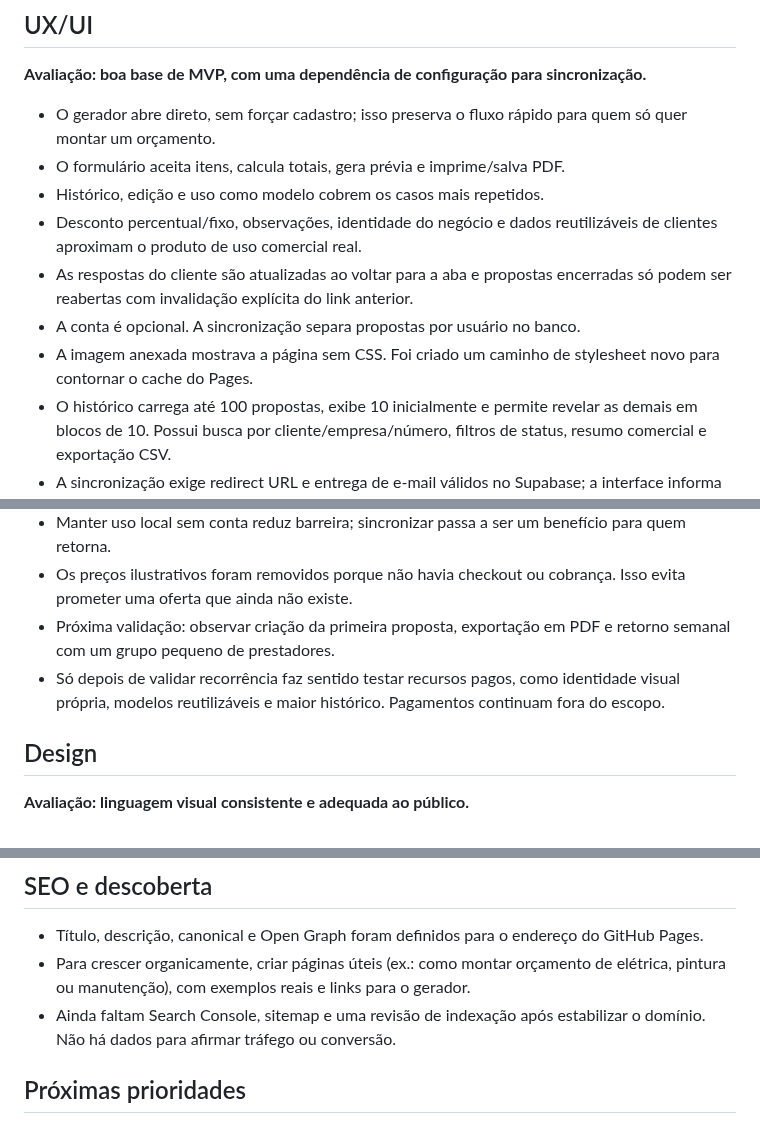
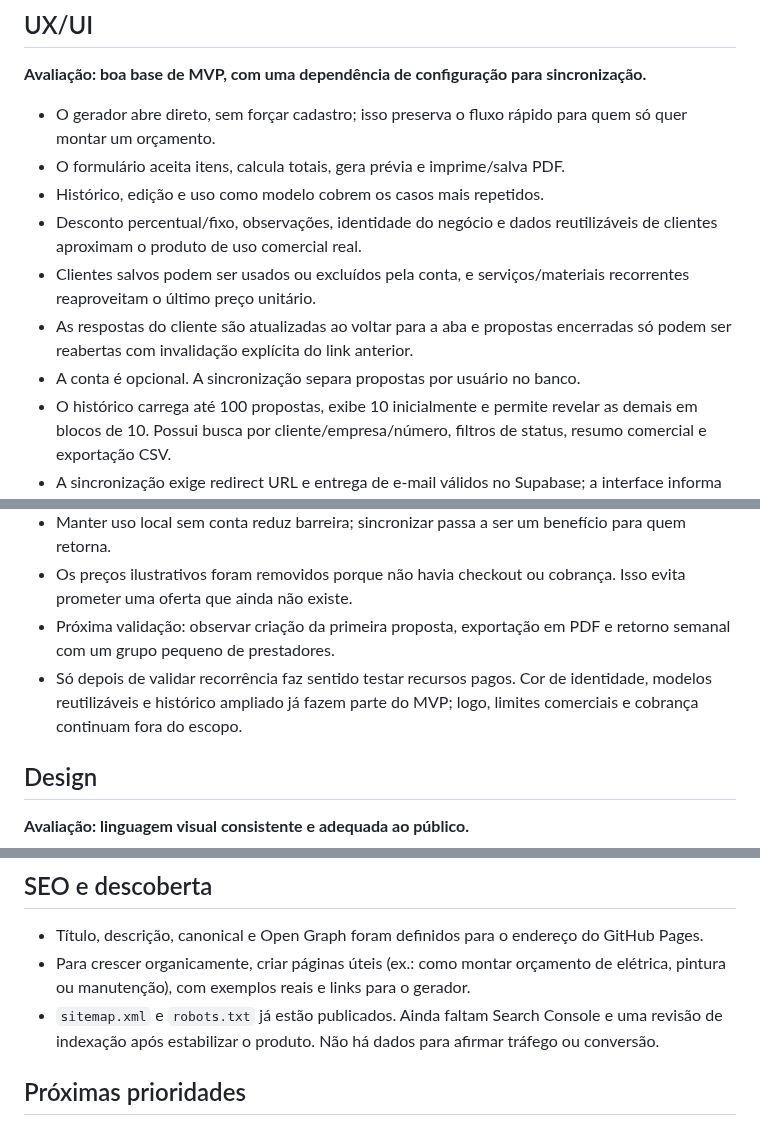
Before and after one commit to HelioConde/docpronto, a Markdown page: docs/auditoria-do-produto.md, 3 parts joined by grey strips. Drawn GitHub-style.

Commit message:
docs: remove stale DocPronto audit items

```diff
--- a/docs/auditoria-do-produto.md
+++ b/docs/auditoria-do-produto.md
@@ -10,9 +10,9 @@ Revisão de código e da captura enviada em 6 de outubro de 2026. Os pontos abai
 - O formulário aceita itens, calcula totais, gera prévia e imprime/salva PDF.
 - Histórico, edição e uso como modelo cobrem os casos mais repetidos.
 - Desconto percentual/fixo, observações, identidade do negócio e dados reutilizáveis de clientes aproximam o produto de uso comercial real.
+- Clientes salvos podem ser usados ou excluídos pela conta, e serviços/materiais recorrentes reaproveitam o último preço unitário.
 - As respostas do cliente são atualizadas ao voltar para a aba e propostas encerradas só podem ser reabertas com invalidação explícita do link anterior.
 - A conta é opcional. A sincronização separa propostas por usuário no banco.
-- A imagem anexada mostrava a página sem CSS. Foi criado um caminho de stylesheet novo para contornar o cache do Pages.
 - O histórico carrega até 100 propostas, exibe 10 inicialmente e permite revelar as demais em blocos de 10. Possui busca por cliente/empresa/número, filtros de status, resumo comercial e exportação CSV.
 - A sincronização exige redirect URL e entrega de e-mail válidos no Supabase; a interface informa erros de configuração.
 
@@ -47,7 +47,7 @@ A auditoria automática do Supabase também reportou alertas em objetos preexist
 - Manter uso local sem conta reduz barreira; sincronizar passa a ser um benefício para quem retorna.
 - Os preços ilustrativos foram removidos porque não havia checkout ou cobrança. Isso evita prometer uma oferta que ainda não existe.
 - Próxima validação: observar criação da primeira proposta, exportação em PDF e retorno semanal com um grupo pequeno de prestadores.
-- Só depois de validar recorrência faz sentido testar recursos pagos, como identidade visual própria, modelos reutilizáveis e maior histórico. Pagamentos continuam fora do escopo.
+- Só depois de validar recorrência faz sentido testar recursos pagos. Cor de identidade, modelos reutilizáveis e histórico ampliado já fazem parte do MVP; logo, limites comerciais e cobrança continuam fora do escopo.
 
 ## Design
 
@@ -62,7 +62,7 @@ A auditoria automática do Supabase também reportou alertas em objetos preexist
 
 - Título, descrição, canonical e Open Graph foram definidos para o endereço do GitHub Pages.
 - Para crescer organicamente, criar páginas úteis (ex.: como montar orçamento de elétrica, pintura ou manutenção), com exemplos reais e links para o gerador.
-- Ainda faltam Search Console, sitemap e uma revisão de indexação após estabilizar o domínio. Não há dados para afirmar tráfego ou conversão.
+- `sitemap.xml` e `robots.txt` já estão publicados. Ainda faltam Search Console e uma revisão de indexação após estabilizar o produto. Não há dados para afirmar tráfego ou conversão.
 
 ## Próximas prioridades
 
```
